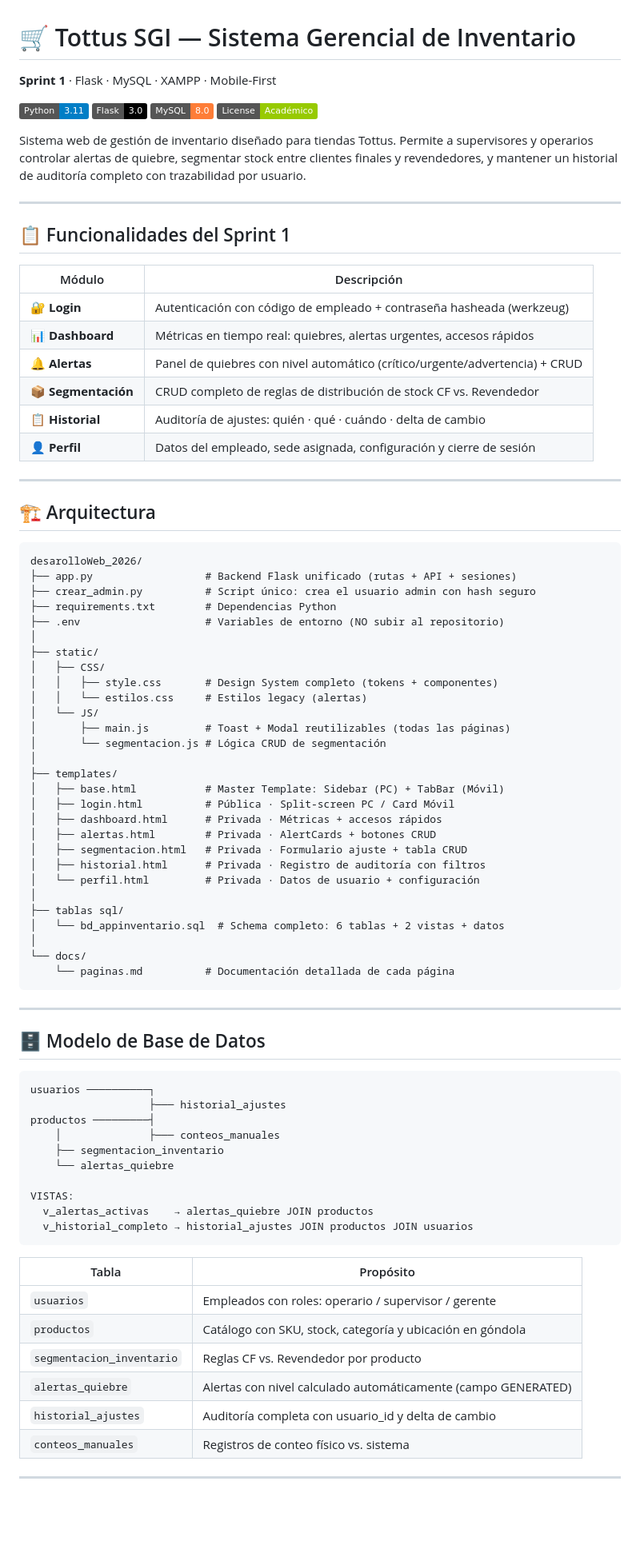
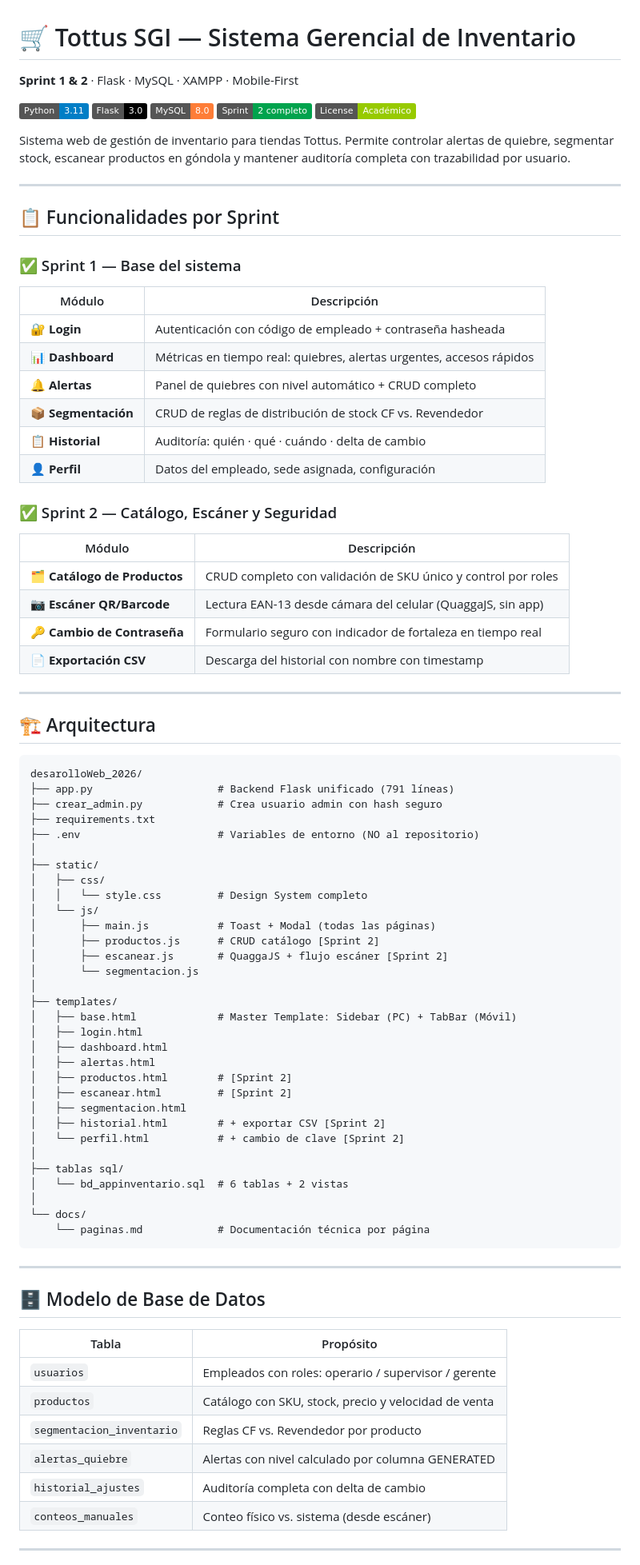
Before and after one commit to Xavo005/desarolloWeb_2026, a Markdown page: README.md, the part around one of its changes. Shown at 80% size. Rendered like a GitHub page; badges without logos; blank space fills up the shorter version.

````diff
--- a/README.md
+++ b/README.md
@@ -1,25 +1,35 @@
 # 🛒 Tottus SGI — Sistema Gerencial de Inventario
-**Sprint 1** · Flask · MySQL · XAMPP · Mobile-First
+**Sprint 1 & 2** · Flask · MySQL · XAMPP · Mobile-First
 
 ![Python](https://img.shields.io/badge/Python-3.11-blue?logo=python)
 ![Flask](https://img.shields.io/badge/Flask-3.0-black?logo=flask)
 ![MySQL](https://img.shields.io/badge/MySQL-8.0-orange?logo=mysql)
+![Sprint](https://img.shields.io/badge/Sprint-2%20completo-00A34D)
 ![License](https://img.shields.io/badge/License-Académico-green)
 
-Sistema web de gestión de inventario diseñado para tiendas Tottus. Permite a supervisores y operarios controlar alertas de quiebre, segmentar stock entre clientes finales y revendedores, y mantener un historial de auditoría completo con trazabilidad por usuario.
+Sistema web de gestión de inventario para tiendas Tottus. Permite controlar alertas de quiebre, segmentar stock, escanear productos en góndola y mantener auditoría completa con trazabilidad por usuario.
 
 ---
 
-## 📋 Funcionalidades del Sprint 1
+## 📋 Funcionalidades por Sprint
 
+### ✅ Sprint 1 — Base del sistema
 | Módulo | Descripción |
 |---|---|
-| 🔐 **Login** | Autenticación con código de empleado + contraseña hasheada (werkzeug) |
+| 🔐 **Login** | Autenticación con código de empleado + contraseña hasheada |
 | 📊 **Dashboard** | Métricas en tiempo real: quiebres, alertas urgentes, accesos rápidos |
-| 🔔 **Alertas** | Panel de quiebres con nivel automático (crítico/urgente/advertencia) + CRUD |
-| 📦 **Segmentación** | CRUD completo de reglas de distribución de stock CF vs. Revendedor |
-| 📋 **Historial** | Auditoría de ajustes: quién · qué · cuándo · delta de cambio |
-| 👤 **Perfil** | Datos del empleado, sede asignada, configuración y cierre de sesión |
+| 🔔 **Alertas** | Panel de quiebres con nivel automático + CRUD completo |
+| 📦 **Segmentación** | CRUD de reglas de distribución de stock CF vs. Revendedor |
+| 📋 **Historial** | Auditoría: quién · qué · cuándo · delta de cambio |
+| 👤 **Perfil** | Datos del empleado, sede asignada, configuración |
+
+### ✅ Sprint 2 — Catálogo, Escáner y Seguridad
+| Módulo | Descripción |
+|---|---|
+| 🗂️ **Catálogo de Productos** | CRUD completo con validación de SKU único y control por roles |
+| 📷 **Escáner QR/Barcode** | Lectura EAN-13 desde cámara del celular (QuaggaJS, sin app) |
+| 🔑 **Cambio de Contraseña** | Formulario seguro con indicador de fortaleza en tiempo real |
+| 📄 **Exportación CSV** | Descarga del historial con nombre con timestamp |
 
 ---
 
@@ -27,60 +37,50 @@ Sistema web de gestión de inventario diseñado para tiendas Tottus. Permite a s
 
 ```
 desarolloWeb_2026/
-├── app.py                  # Backend Flask unificado (rutas + API + sesiones)
-├── crear_admin.py          # Script único: crea el usuario admin con hash seguro
-├── requirements.txt        # Dependencias Python
-├── .env                    # Variables de entorno (NO subir al repositorio)
+├── app.py                    # Backend Flask unificado (791 líneas)
+├── crear_admin.py            # Crea usuario admin con hash seguro
+├── requirements.txt
+├── .env                      # Variables de entorno (NO al repositorio)
 │
 ├── static/
-│   ├── CSS/
-│   │   ├── style.css       # Design System completo (tokens + componentes)
-│   │   └── estilos.css     # Estilos legacy (alertas)
-│   └── JS/
-│       ├── main.js         # Toast + Modal reutilizables (todas las páginas)
-│       └── segmentacion.js # Lógica CRUD de segmentación
+│   ├── css/
+│   │   └── style.css         # Design System completo
+│   └── js/
+│       ├── main.js           # Toast + Modal (todas las páginas)
+│       ├── productos.js      # CRUD catálogo [Sprint 2]
+│       ├── escanear.js       # QuaggaJS + flujo escáner [Sprint 2]
+│       └── segmentacion.js
 │
 ├── templates/
-│   ├── base.html           # Master Template: Sidebar (PC) + TabBar (Móvil)
-│   ├── login.html          # Pública · Split-screen PC / Card Móvil
-│   ├── dashboard.html      # Privada · Métricas + accesos rápidos
-│   ├── alertas.html        # Privada · AlertCards + botones CRUD
-│   ├── segmentacion.html   # Privada · Formulario ajuste + tabla CRUD
-│   ├── historial.html      # Privada · Registro de auditoría con filtros
-│   └── perfil.html         # Privada · Datos de usuario + configuración
+│   ├── base.html             # Master Template: Sidebar (PC) + TabBar (Móvil)
+│   ├── login.html
+│   ├── dashboard.html
+│   ├── alertas.html
+│   ├── productos.html        # [Sprint 2]
+│   ├── escanear.html         # [Sprint 2]
+│   ├── segmentacion.html
+│   ├── historial.html        # + exportar CSV [Sprint 2]
+│   └── perfil.html           # + cambio de clave [Sprint 2]
 │
 ├── tablas sql/
-│   └── bd_appinventario.sql  # Schema completo: 6 tablas + 2 vistas + datos
+│   └── bd_appinventario.sql  # 6 tablas + 2 vistas
 │
 └── docs/
-    └── paginas.md          # Documentación detallada de cada página
+    └── paginas.md            # Documentación técnica por página
 ```
 
 ---
 
 ## 🗄️ Modelo de Base de Datos
 
-```
-usuarios ──────────┐
-                   ├─── historial_ajustes
-productos ─────────┤
-    │              ├─── conteos_manuales
-    ├── segmentacion_inventario
-    └── alertas_quiebre
-
-VISTAS:
-  v_alertas_activas    → alertas_quiebre JOIN productos
-  v_historial_completo → historial_ajustes JOIN productos JOIN usuarios
-```
-
 | Tabla | Propósito |
 |---|---|
 | `usuarios` | Empleados con roles: operario / supervisor / gerente |
-| `productos` | Catálogo con SKU, stock, categoría y ubicación en góndola |
+| `productos` | Catálogo con SKU, stock, precio y velocidad de venta |
 | `segmentacion_inventario` | Reglas CF vs. Revendedor por producto |
-| `alertas_quiebre` | Alertas con nivel calculado automáticamente (campo GENERATED) |
-| `historial_ajustes` | Auditoría completa con usuario_id y delta de cambio |
-| `conteos_manuales` | Registros de conteo físico vs. sistema |
+| `alertas_quiebre` | Alertas con nivel calculado por columna GENERATED |
+| `historial_ajustes` | Auditoría completa con delta de cambio |
+| `conteos_manuales` | Conteo físico vs. sistema (desde escáner) |
 
 ---
 
````
Also changed, not shown: other parts of README.md (+70 -54 lines), docs/paginas.md (+99 -3 lines).
